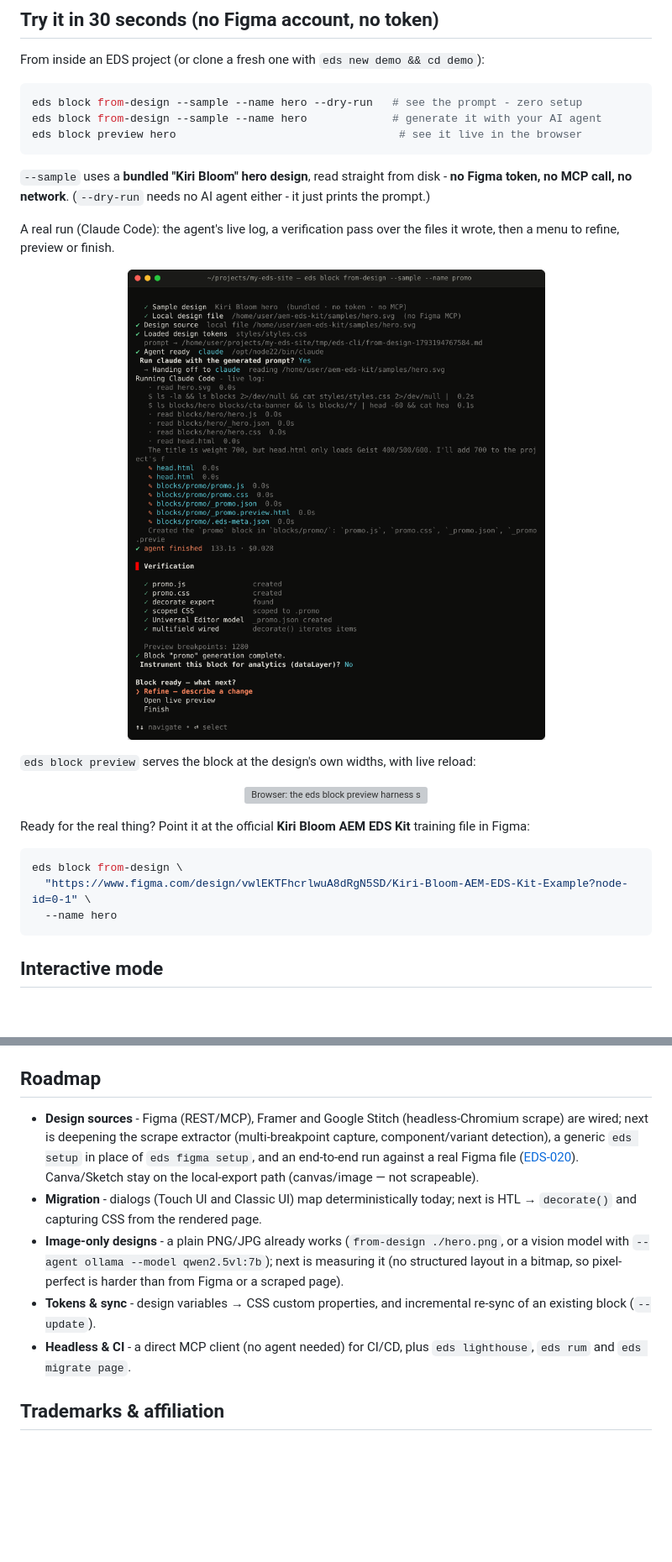
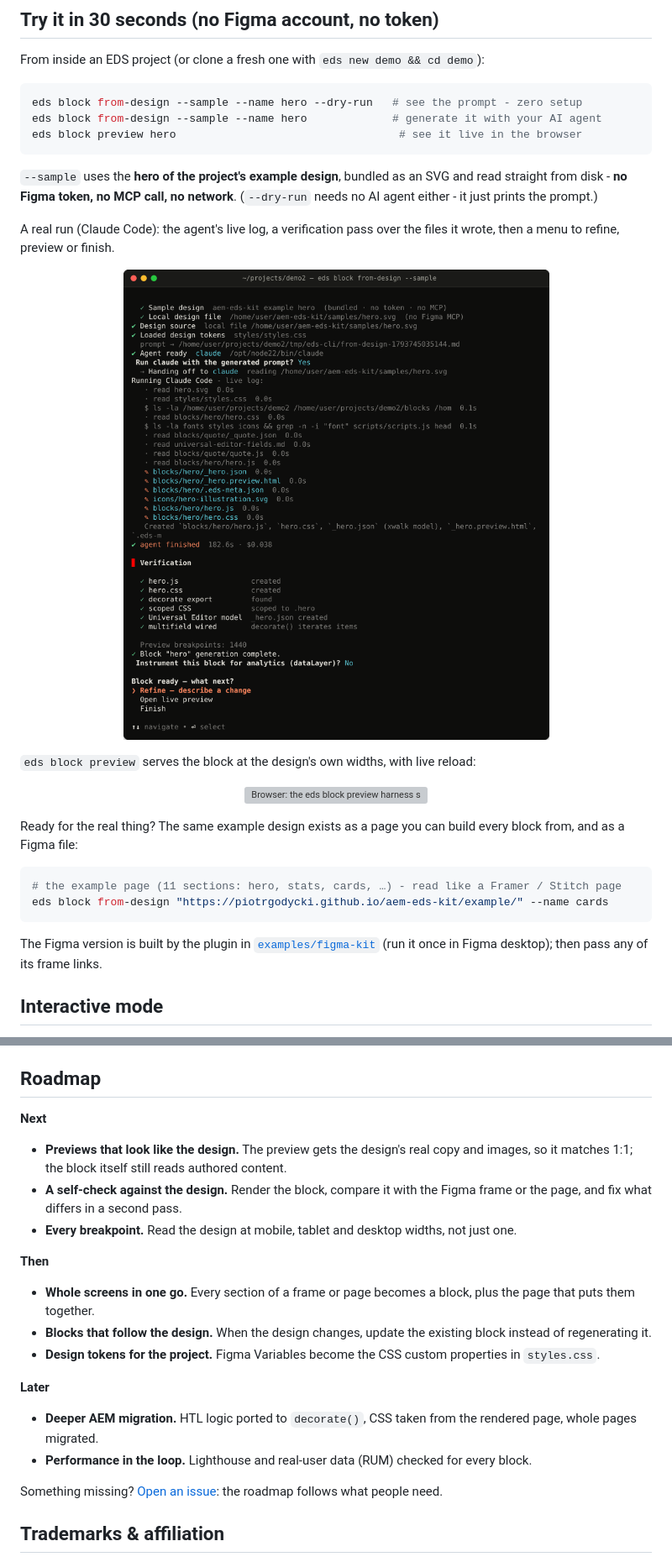
Before and after one commit to piotrgodycki/aem-eds-kit, a Markdown page: README.md, 2 parts joined by grey strips. Shown at 84% size. GitHub-like rendering; pictures changed too: .github/assets/readme/cli-fd.png; blank space fills up the shorter version; grey boxes are pictures that could not be loaded.

````diff
--- a/README.md
+++ b/README.md
@@ -89,7 +99,7 @@ eds block from-design --sample --name hero             # generate it with your A
 eds block preview hero                                  # see it live in the browser
 ```
 
-`--sample` uses a **bundled "Kiri Bloom" hero design**, read straight from disk - **no Figma token, no MCP call, no network**. (`--dry-run` needs no AI agent either - it just prints the prompt.)
+`--sample` uses the **hero of the project's example design**, bundled as an SVG and read straight from disk - **no Figma token, no MCP call, no network**. (`--dry-run` needs no AI agent either - it just prints the prompt.)
 
 A real run (Claude Code): the agent's live log, a verification pass over the files it wrote, then a menu to refine, preview or finish.
 
@@ -99,13 +109,14 @@ A real run (Claude Code): the agent's live log, a verification pass over the fil
 
 <p align="center"><img src="https://raw.githubusercontent.com/piotrgodycki/aem-eds-kit/main/.github/assets/readme/block-preview.webp" alt="Browser: the eds block preview harness showing the hero block at 1440 px with a breakpoint dropdown" width="100%"></p>
 
-Ready for the real thing? Point it at the official **Kiri Bloom AEM EDS Kit** training file in Figma:
+Ready for the real thing? The same example design exists as a page you can build every block from, and as a Figma file:
 
 ```bash
-eds block from-design \
-  "https://www.figma.com/design/vwlEKTFhcrlwuA8dRgN5SD/Kiri-Bloom-AEM-EDS-Kit-Example?node-id=0-1" \
-  --name hero
+# the example page (11 sections: hero, stats, cards, …) - read like a Framer / Stitch page
+eds block from-design "https://piotrgodycki.github.io/aem-eds-kit/example/" --name cards
 ```
+
+The Figma version is built by the plugin in [`examples/figma-kit`](https://github.com/piotrgodycki/aem-eds-kit/tree/main/examples/figma-kit) (run it once in Figma desktop); then pass any of its frame links.
 
 ## Interactive mode
 
@@ -801,11 +812,21 @@ Tests use fixtures in `tests/fixtures/` - a sample EDS project and recorded Figm
 
 ## Roadmap
 
-- **Design sources** - Figma (REST/MCP), Framer and Google Stitch (headless-Chromium scrape) are wired; next is deepening the scrape extractor (multi-breakpoint capture, component/variant detection), a generic `eds setup` in place of `eds figma setup`, and an end-to-end run against a real Figma file ([EDS-020](https://github.com/piotrgodycki/aem-eds-kit/issues/20)). Canva/Sketch stay on the local-export path (canvas/image — not scrapeable).
-- **Migration** - dialogs (Touch UI and Classic UI) map deterministically today; next is HTL → `decorate()` and capturing CSS from the rendered page.
-- **Image-only designs** - a plain PNG/JPG already works (`from-design ./hero.png`, or a vision model with `--agent ollama --model qwen2.5vl:7b`); next is measuring it (no structured layout in a bitmap, so pixel-perfect is harder than from Figma or a scraped page).
-- **Tokens & sync** - design variables → CSS custom properties, and incremental re-sync of an existing block (`--update`).
-- **Headless & CI** - a direct MCP client (no agent needed) for CI/CD, plus `eds lighthouse`, `eds rum` and `eds migrate page`.
+**Next**
+- **Previews that look like the design.** The preview gets the design's real copy and images, so it matches 1:1; the block itself still reads authored content.
+- **A self-check against the design.** Render the block, compare it with the Figma frame or the page, and fix what differs in a second pass.
+- **Every breakpoint.** Read the design at mobile, tablet and desktop widths, not just one.
+
+**Then**
+- **Whole screens in one go.** Every section of a frame or page becomes a block, plus the page that puts them together.
+- **Blocks that follow the design.** When the design changes, update the existing block instead of regenerating it.
+- **Design tokens for the project.** Figma Variables become the CSS custom properties in `styles.css`.
+
+**Later**
+- **Deeper AEM migration.** HTL logic ported to `decorate()`, CSS taken from the rendered page, whole pages migrated.
+- **Performance in the loop.** Lighthouse and real-user data (RUM) checked for every block.
+
+Something missing? [Open an issue](https://github.com/piotrgodycki/aem-eds-kit/issues): the roadmap follows what people need.
 
 ## Trademarks & affiliation
 
````
Also changed, not shown: other parts of README.md (+16 -6 lines), CHANGELOG.md (+5 -0 lines), docs/launch-kit.md (+11 -10 lines), 10 other files.
